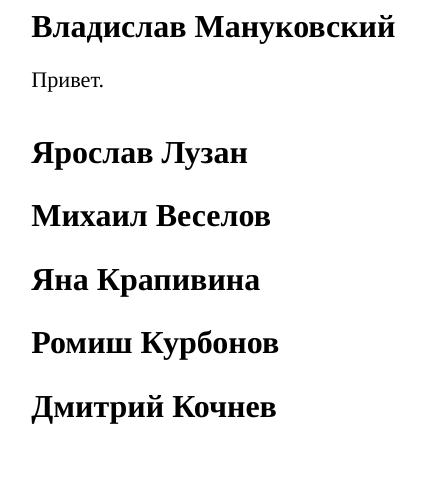
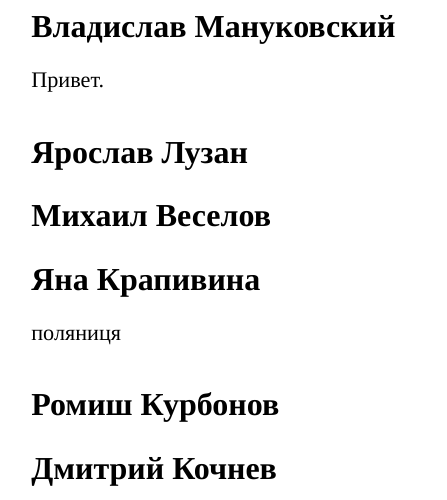
Before and after one commit to M1ccccc/MyGroup, a LaTeX document (paper.tex): part of the page, cut so that both start at the same text. Compiled offline with XeLaTeX; a missing font is replaced by an installed copy or a similar font.

Commit message:
Добавила секцию

```diff
--- a/paper.tex
+++ b/paper.tex
@@ -12,7 +12,7 @@
 \section*{Михаил Веселов}
 
 \section*{Яна Крапивина}
-
+поляниця
 \section*{Ромиш Курбонов}
 
 \section*{Дмитрий Кочнев}
```
